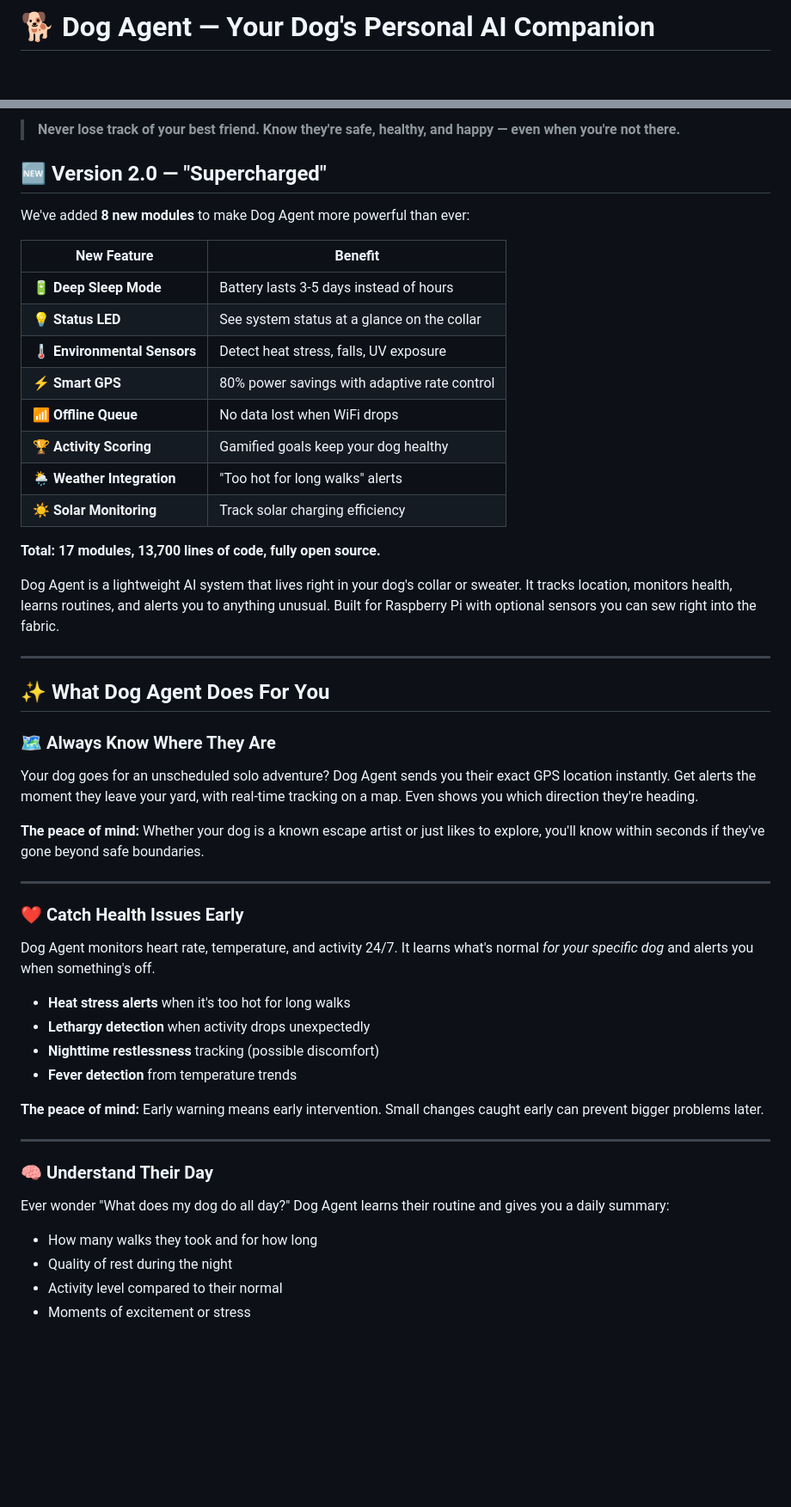
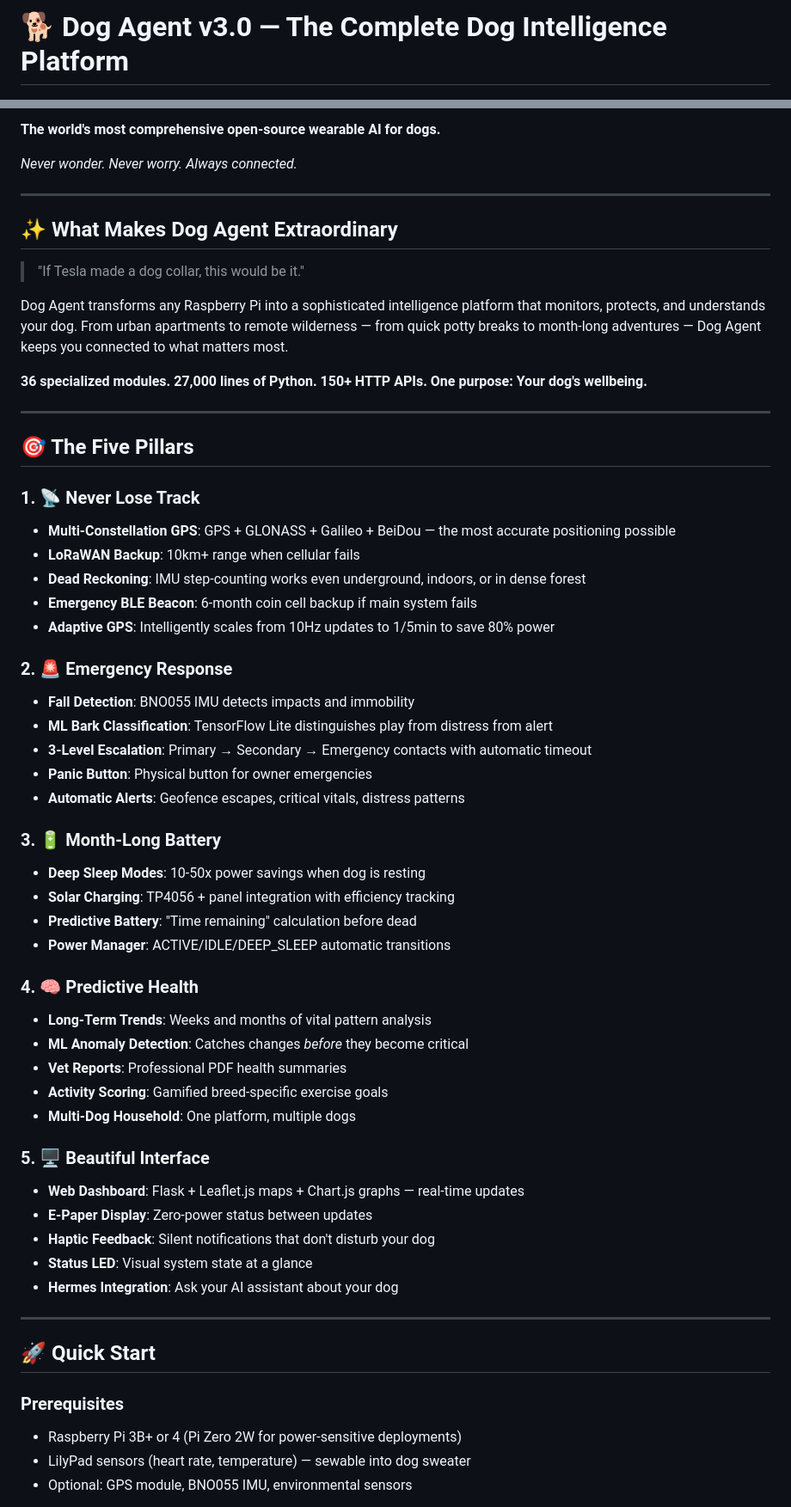
Before and after one commit to drwjkirkpatrick-web/dog-agent, a Markdown page: README.md, 2 parts joined by grey strips. Shown at 86% size. Rendered like a GitHub page; blank space fills up the shorter version.

```diff
--- a/README.md
+++ b/README.md
@@ -1,2 +1,2 @@
-# 🐕 Dog Agent — Your Dog's Personal AI Companion
+# 🐕 Dog Agent v3.0 — The Complete Dog Intelligence Platform
 
@@ -5,53 +6,62 @@
 
-> **Never lose track of your best friend. Know they're safe, healthy, and happy — even when you're not there.**
+**The world's most comprehensive open-source wearable AI for dogs.**
 
-## 🆕 Version 2.0 — "Supercharged"
-
-We've added **8 new modules** to make Dog Agent more powerful than ever:
-
-| New Feature | Benefit |
-|-------------|---------|
-| 🔋 **Deep Sleep Mode** | Battery lasts 3-5 days instead of hours |
-| 💡 **Status LED** | See system status at a glance on the collar |
-| 🌡️ **Environmental Sensors** | Detect heat stress, falls, UV exposure |
-| ⚡ **Smart GPS** | 80% power savings with adaptive rate control |
-| 📶 **Offline Queue** | No data lost when WiFi drops |
-| 🏆 **Activity Scoring** | Gamified goals keep your dog healthy |
-| 🌦️ **Weather Integration** | "Too hot for long walks" alerts |
-| ☀️ **Solar Monitoring** | Track solar charging efficiency |
-
-**Total: 17 modules, 13,700 lines of code, fully open source.**
-
-Dog Agent is a lightweight AI system that lives right in your dog's collar or sweater. It tracks location, monitors health, learns routines, and alerts you to anything unusual. Built for Raspberry Pi with optional sensors you can sew right into the fabric.
+*Never wonder. Never worry. Always connected.*
 
 ---
 
-## ✨ What Dog Agent Does For You
+## ✨ What Makes Dog Agent Extraordinary
 
-### 🗺️ **Always Know Where They Are**
-Your dog goes for an unscheduled solo adventure? Dog Agent sends you their exact GPS location instantly. Get alerts the moment they leave your yard, with real-time tracking on a map. Even shows you which direction they're heading.
+> "If Tesla made a dog collar, this would be it."
 
-**The peace of mind:** Whether your dog is a known escape artist or just likes to explore, you'll know within seconds if they've gone beyond safe boundaries.
+Dog Agent transforms any Raspberry Pi into a sophisticated intelligence platform that monitors, protects, and understands your dog. From urban apartments to remote wilderness — from quick potty breaks to month-long adventures — Dog Agent keeps you connected to what matters most.
+
+**36 specialized modules. 27,000 lines of Python. 150+ HTTP APIs. One purpose: Your dog's wellbeing.**
 
 ---
 
-### ❤️ **Catch Health Issues Early**
-Dog Agent monitors heart rate, temperature, and activity 24/7. It learns what's normal *for your specific dog* and alerts you when something's off.
+## 🎯 The Five Pillars
 
-- **Heat stress alerts** when it's too hot for long walks
-- **Lethargy detection** when activity drops unexpectedly
-- **Nighttime restlessness** tracking (possible discomfort)
-- **Fever detection** from temperature trends
+### 1. 📡 **Never Lose Track**
+- **Multi-Constellation GPS**: GPS + GLONASS + Galileo + BeiDou — the most accurate positioning possible
+- **LoRaWAN Backup**: 10km+ range when cellular fails
+- **Dead Reckoning**: IMU step-counting works even underground, indoors, or in dense forest
+- **Emergency BLE Beacon**: 6-month coin cell backup if main system fails
+- **Adaptive GPS**: Intelligently scales from 10Hz updates to 1/5min to save 80% power
 
-**The peace of mind:** Early warning means early intervention. Small changes caught early can prevent bigger problems later.
+### 2. 🚨 **Emergency Response**
+- **Fall Detection**: BNO055 IMU detects impacts and immobility
+- **ML Bark Classification**: TensorFlow Lite distinguishes play from distress from alert
+- **3-Level Escalation**: Primary → Secondary → Emergency contacts with automatic timeout
+- **Panic Button**: Physical button for owner emergencies
+- **Automatic Alerts**: Geofence escapes, critical vitals, distress patterns
+
+### 3. 🔋 **Month-Long Battery**
+- **Deep Sleep Modes**: 10-50x power savings when dog is resting
+- **Solar Charging**: TP4056 + panel integration with efficiency tracking
+- **Predictive Battery**: "Time remaining" calculation before dead
+- **Power Manager**: ACTIVE/IDLE/DEEP_SLEEP automatic transitions
+
+### 4. 🧠 **Predictive Health**
+- **Long-Term Trends**: Weeks and months of vital pattern analysis
+- **ML Anomaly Detection**: Catches changes *before* they become critical
+- **Vet Reports**: Professional PDF health summaries
+- **Activity Scoring**: Gamified breed-specific exercise goals
+- **Multi-Dog Household**: One platform, multiple dogs
+
+### 5. 🖥️ **Beautiful Interface**
+- **Web Dashboard**: Flask + Leaflet.js maps + Chart.js graphs — real-time updates
+- **E-Paper Display**: Zero-power status between updates
+- **Haptic Feedback**: Silent notifications that don't disturb your dog
+- **Status LED**: Visual system state at a glance
+- **Hermes Integration**: Ask your AI assistant about your dog
 
 ---
 
-### 🧠 **Understand Their Day**
-Ever wonder "What does my dog do all day?" Dog Agent learns their routine and gives you a daily summary:
+## 🚀 Quick Start
 
-- How many walks they took and for how long
-- Quality of rest during the night
-- Activity level compared to their normal
-- Moments of excitement or stress
+### Prerequisites
+- Raspberry Pi 3B+ or 4 (Pi Zero 2W for power-sensitive deployments)
+- LilyPad sensors (heart rate, temperature) — sewable into dog sweater
+- Optional: GPS module, BNO055 IMU, environmental sensors
 
```
Also changed, not shown: other parts of README.md (+211 -237 lines).
